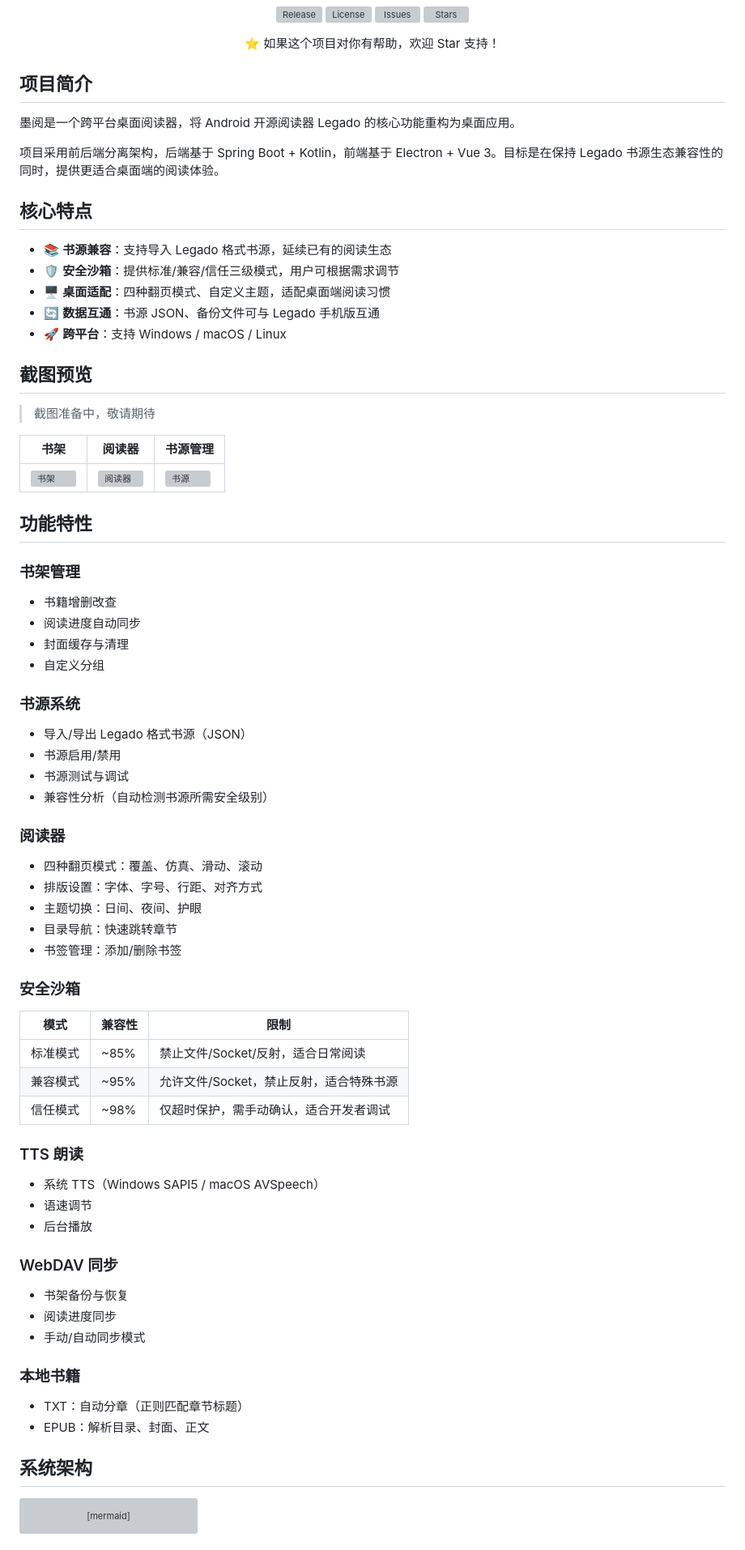
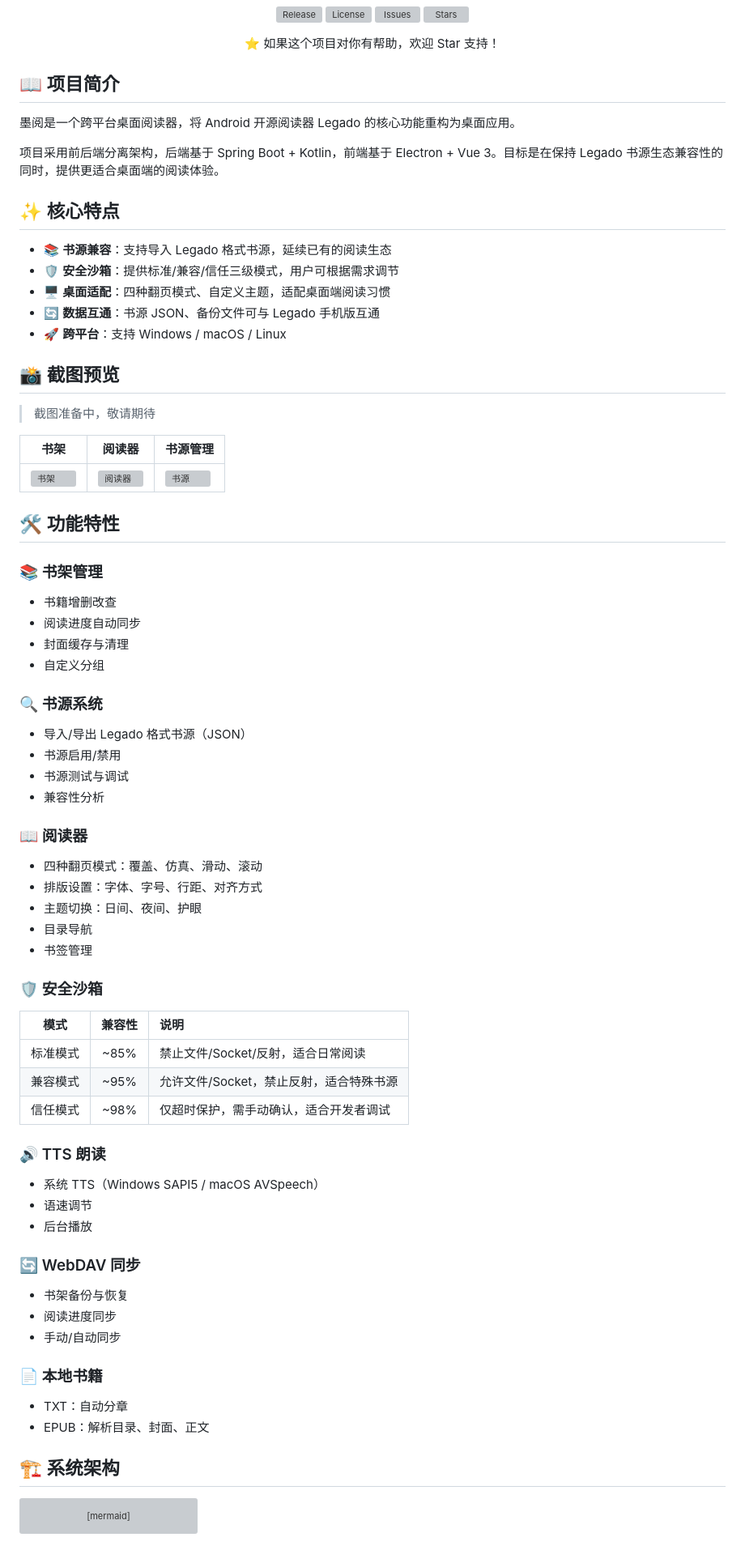
Before and after one commit to gncysy/moyue-reader, a Markdown page: README.md, the part around one of its changes. Shown at 81% size. Rendered like a GitHub page; grey boxes are pictures that could not be loaded.

````diff
--- a/README.md
+++ b/README.md
@@ -19,13 +19,13 @@
   <p>⭐️ 如果这个项目对你有帮助，欢迎 Star 支持！</p>
 </div>
 
-## 项目简介
+## 📖 项目简介
 
 墨阅是一个跨平台桌面阅读器，将 Android 开源阅读器 Legado 的核心功能重构为桌面应用。
 
 项目采用前后端分离架构，后端基于 Spring Boot + Kotlin，前端基于 Electron + Vue 3。目标是在保持 Legado 书源生态兼容性的同时，提供更适合桌面端的阅读体验。
 
-## 核心特点
+## ✨ 核心特点
 
 - 📚 **书源兼容**：支持导入 Legado 格式书源，延续已有的阅读生态
 - 🛡️ **安全沙箱**：提供标准/兼容/信任三级模式，用户可根据需求调节
@@ -33,7 +33,7 @@
 - 🔄 **数据互通**：书源 JSON、备份文件可与 Legado 手机版互通
 - 🚀 **跨平台**：支持 Windows / macOS / Linux
 
-## 截图预览
+## 📸 截图预览
 
 > 截图准备中，敬请期待
 
@@ -41,49 +41,49 @@
 |------|--------|----------|
 | ![书架](https://via.placeholder.com/300x200?text=书架预览) | ![阅读器](https://via.placeholder.com/300x200?text=阅读器预览) | ![书源](https://via.placeholder.com/300x200?text=书源预览) |
 
-## 功能特性
+## 🛠️ 功能特性
 
-### 书架管理
+### 📚 书架管理
 - 书籍增删改查
 - 阅读进度自动同步
 - 封面缓存与清理
 - 自定义分组
 
-### 书源系统
+### 🔍 书源系统
 - 导入/导出 Legado 格式书源（JSON）
 - 书源启用/禁用
 - 书源测试与调试
-- 兼容性分析（自动检测书源所需安全级别）
+- 兼容性分析
 
-### 阅读器
+### 📖 阅读器
 - 四种翻页模式：覆盖、仿真、滑动、滚动
 - 排版设置：字体、字号、行距、对齐方式
 - 主题切换：日间、夜间、护眼
-- 目录导航：快速跳转章节
-- 书签管理：添加/删除书签
+- 目录导航
+- 书签管理
 
-### 安全沙箱
-| 模式 | 兼容性 | 限制 |
-| --- | --- | --- |
+### 🛡️ 安全沙箱
+| 模式 | 兼容性 | 说明 |
+|:---:|:---:|:---|
 | 标准模式 | ~85% | 禁止文件/Socket/反射，适合日常阅读 |
 | 兼容模式 | ~95% | 允许文件/Socket，禁止反射，适合特殊书源 |
 | 信任模式 | ~98% | 仅超时保护，需手动确认，适合开发者调试 |
 
-### TTS 朗读
+### 🔊 TTS 朗读
 - 系统 TTS（Windows SAPI5 / macOS AVSpeech）
 - 语速调节
 - 后台播放
 
-### WebDAV 同步
+### 🔄 WebDAV 同步
 - 书架备份与恢复
 - 阅读进度同步
-- 手动/自动同步模式
+- 手动/自动同步
 
-### 本地书籍
-- TXT：自动分章（正则匹配章节标题）
+### 📄 本地书籍
+- TXT：自动分章
 - EPUB：解析目录、封面、正文
 
-## 系统架构
+## 🏗️ 系统架构
 
 ```mermaid
 graph TD
````
Also changed, not shown: other parts of README.md (+36 -31 lines).
